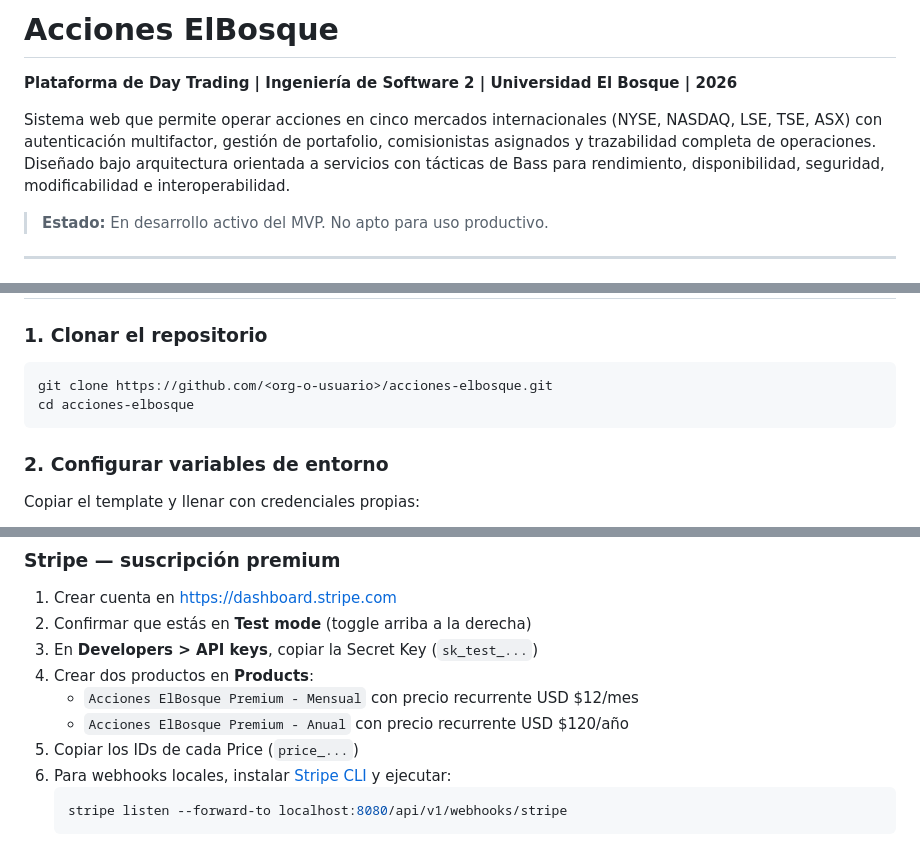
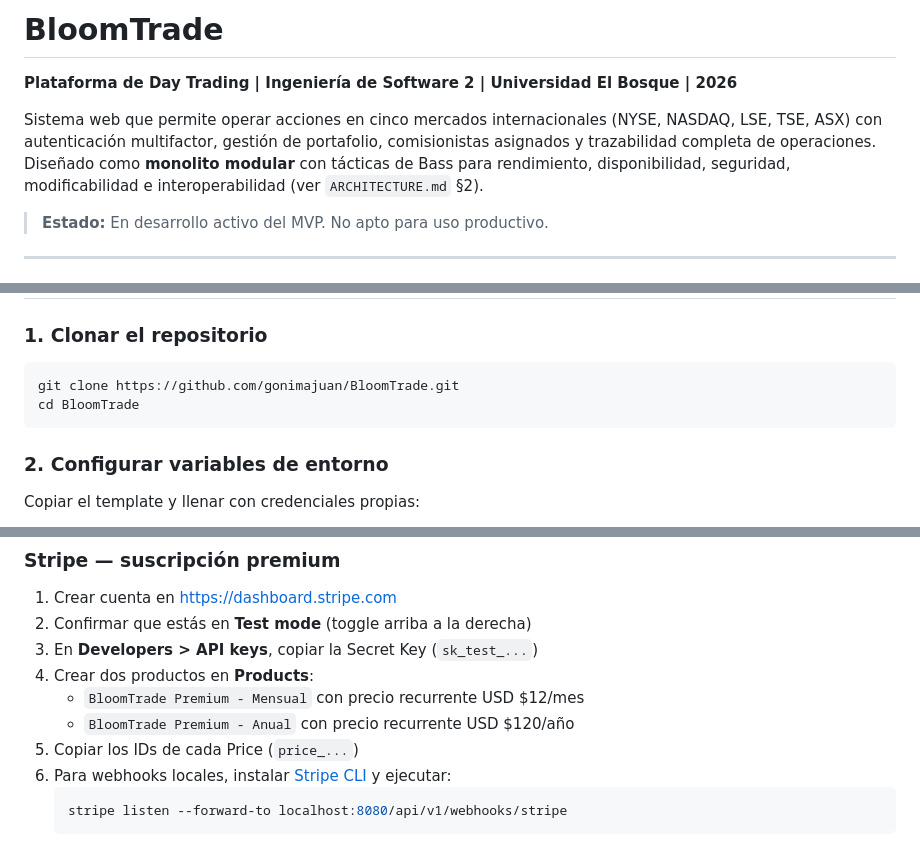
Before and after one commit to gonimajuan/BloomTrade, a Markdown page: README.md, 3 parts joined by grey strips. Rendered like a GitHub page.

````diff
--- a/README.md
+++ b/README.md
@@ -1,8 +1,8 @@
-# Acciones ElBosque
+# BloomTrade
 
 **Plataforma de Day Trading | Ingeniería de Software 2 | Universidad El Bosque | 2026**
 
-Sistema web que permite operar acciones en cinco mercados internacionales (NYSE, NASDAQ, LSE, TSE, ASX) con autenticación multifactor, gestión de portafolio, comisionistas asignados y trazabilidad completa de operaciones. Diseñado bajo arquitectura orientada a servicios con tácticas de Bass para rendimiento, disponibilidad, seguridad, modificabilidad e interoperabilidad.
+Sistema web que permite operar acciones en cinco mercados internacionales (NYSE, NASDAQ, LSE, TSE, ASX) con autenticación multifactor, gestión de portafolio, comisionistas asignados y trazabilidad completa de operaciones. Diseñado como **monolito modular** con tácticas de Bass para rendimiento, disponibilidad, seguridad, modificabilidad e interoperabilidad (ver `ARCHITECTURE.md` §2).
 
 > **Estado:** En desarrollo activo del MVP. No apto para uso productivo.
 
@@ -52,8 +52,8 @@ Este `README.md` cubre únicamente **cómo levantar el proyecto en local**.
 ### 1. Clonar el repositorio
 
 ```bash
-git clone https://github.com/<org-o-usuario>/acciones-elbosque.git
-cd acciones-elbosque
+git clone https://github.com/gonimajuan/BloomTrade.git
+cd BloomTrade
 ```
 
 ### 2. Configurar variables de entorno
@@ -168,8 +169,8 @@ El sistema integra cuatro servicios externos. Para correr el MVP localmente se n
 2. Confirmar que estás en **Test mode** (toggle arriba a la derecha)
 3. En **Developers > API keys**, copiar la Secret Key (`sk_test_...`)
 4. Crear dos productos en **Products**:
-   - `Acciones ElBosque Premium - Mensual` con precio recurrente USD $12/mes
-   - `Acciones ElBosque Premium - Anual` con precio recurrente USD $120/año
+   - `BloomTrade Premium - Mensual` con precio recurrente USD $12/mes
+   - `BloomTrade Premium - Anual` con precio recurrente USD $120/año
 5. Copiar los IDs de cada Price (`price_...`)
 6. Para webhooks locales, instalar [Stripe CLI](https://stripe.com/docs/stripe-cli) y ejecutar:
    ```bash
````
Also changed, not shown: other parts of README.md (+33 -47 lines).
